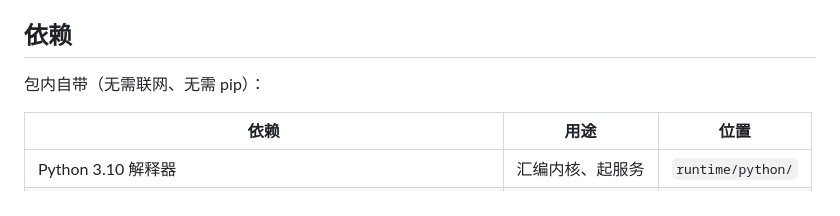
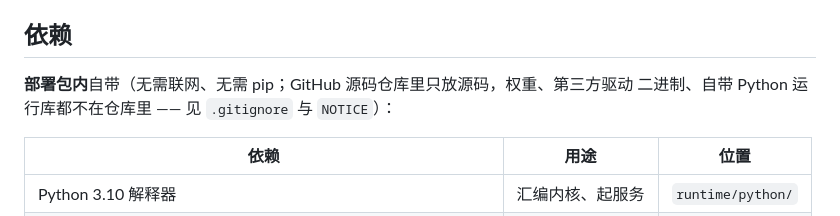
Before and after one commit to Hong-agent/K100LC-FASTASM-NVFP4, a Markdown page: README.md, the part around the change. Drawn GitHub-style.

```diff
--- a/README.md
+++ b/README.md
@@ -201,7 +201,8 @@ token、1.7~10 秒）降到 **24~35 token、0.62 秒**，回答逐字节不变
 
 ## 依赖
 
-包内自带（无需联网、无需 pip）：
+**部署包内**自带（无需联网、无需 pip；GitHub 源码仓库里只放源码，权重、第三方驱动
+二进制、自带 Python 运行库都不在仓库里 —— 见 `.gitignore` 与 `NOTICE`）：
 
 | 依赖 | 用途 | 位置 |
 |---|---|---|
```
